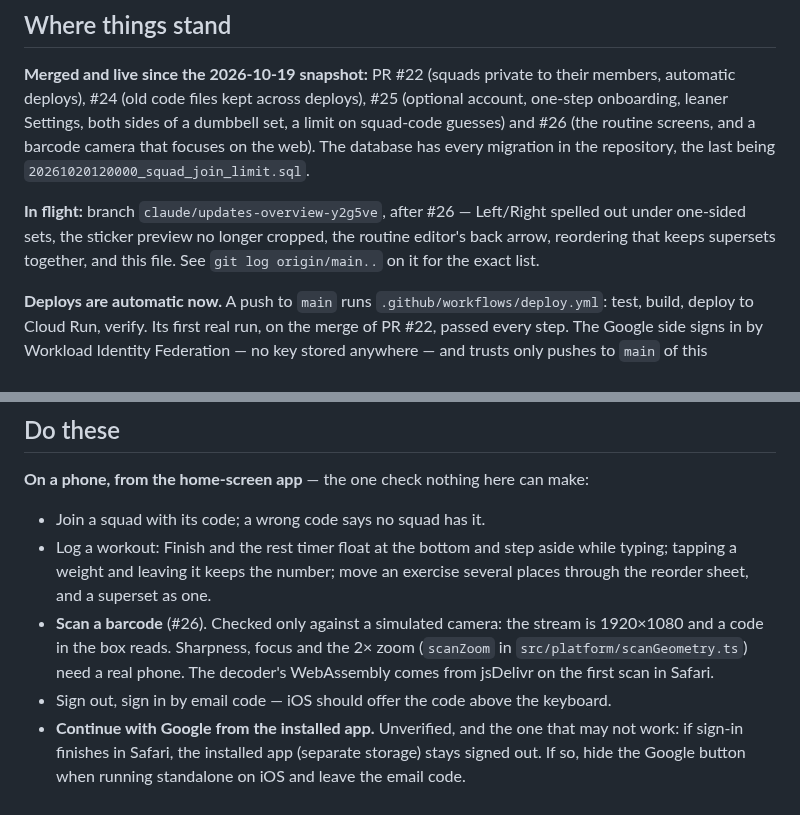
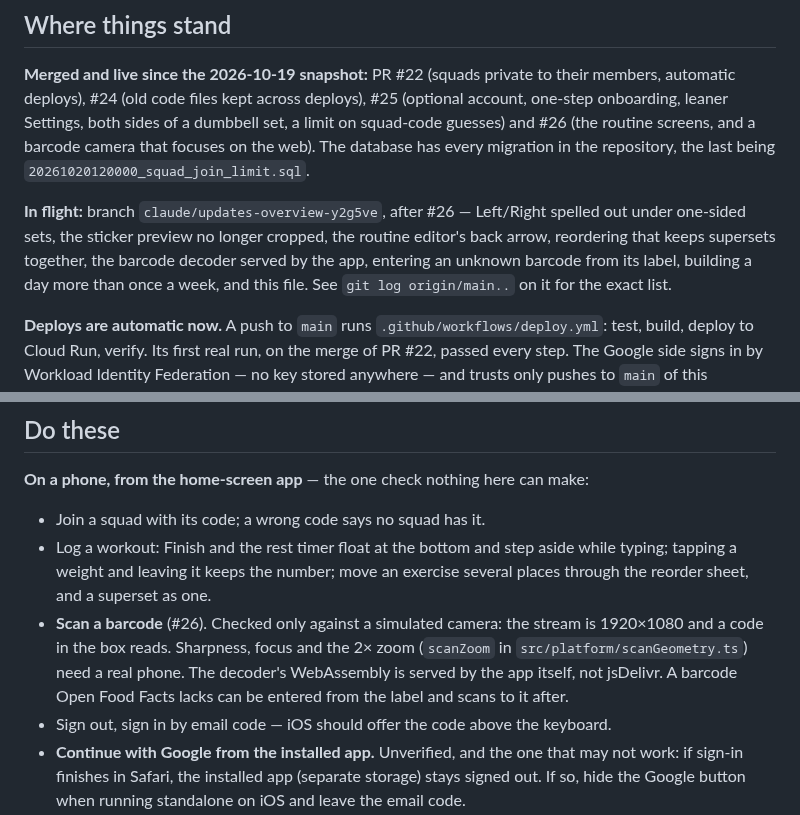
Before and after one commit to cramnivek/adaptive-macro, a Markdown page: HANDOFF.md, 2 parts joined by grey strips. GitHub-like rendering.

Commit message:
docs: the handoff's in-flight list and scanner note, after items 6 to 8
Co-Authored-By: Claude Opus 5.5 <noreply@anthropic.com>
Claude-Session: https://claude.ai/code/session_01KUnhqZjan68o7n3MiZ7wAC

```diff
--- a/HANDOFF.md
+++ b/HANDOFF.md
@@ -19,8 +19,9 @@ the repository, the last being `20261020120000_squad_join_limit.sql`.
 
 **In flight:** branch `claude/updates-overview-y2g5ve`, after #26 — Left/Right
 spelled out under one-sided sets, the sticker preview no longer cropped, the
-routine editor's back arrow, reordering that keeps supersets together, and
-this file. See `git log origin/main..` on it for the exact list.
+routine editor's back arrow, reordering that keeps supersets together, the
+barcode decoder served by the app, entering an unknown barcode from its label,
+building a day more than once a week, and this file. See `git log origin/main..` on it for the exact list.
 
 **Deploys are automatic now.** A push to `main` runs
 `.github/workflows/deploy.yml`: test, build, deploy to Cloud Run, verify. Its
@@ -53,7 +54,8 @@ refused. The one real squad and its two members came through intact.
 - **Scan a barcode** (#26). Checked only against a simulated camera: the
   stream is 1920×1080 and a code in the box reads. Sharpness, focus and the 2×
   zoom (`scanZoom` in `src/platform/scanGeometry.ts`) need a real phone. The
-  decoder's WebAssembly comes from jsDelivr on the first scan in Safari.
+  decoder's WebAssembly is served by the app itself, not jsDelivr. A barcode
+  Open Food Facts lacks can be entered from the label and scans to it after.
 - Sign out, sign in by email code — iOS should offer the code above the keyboard.
 - **Continue with Google from the installed app.** Unverified, and the one that
   may not work: if sign-in finishes in Safari, the installed app (separate
```
